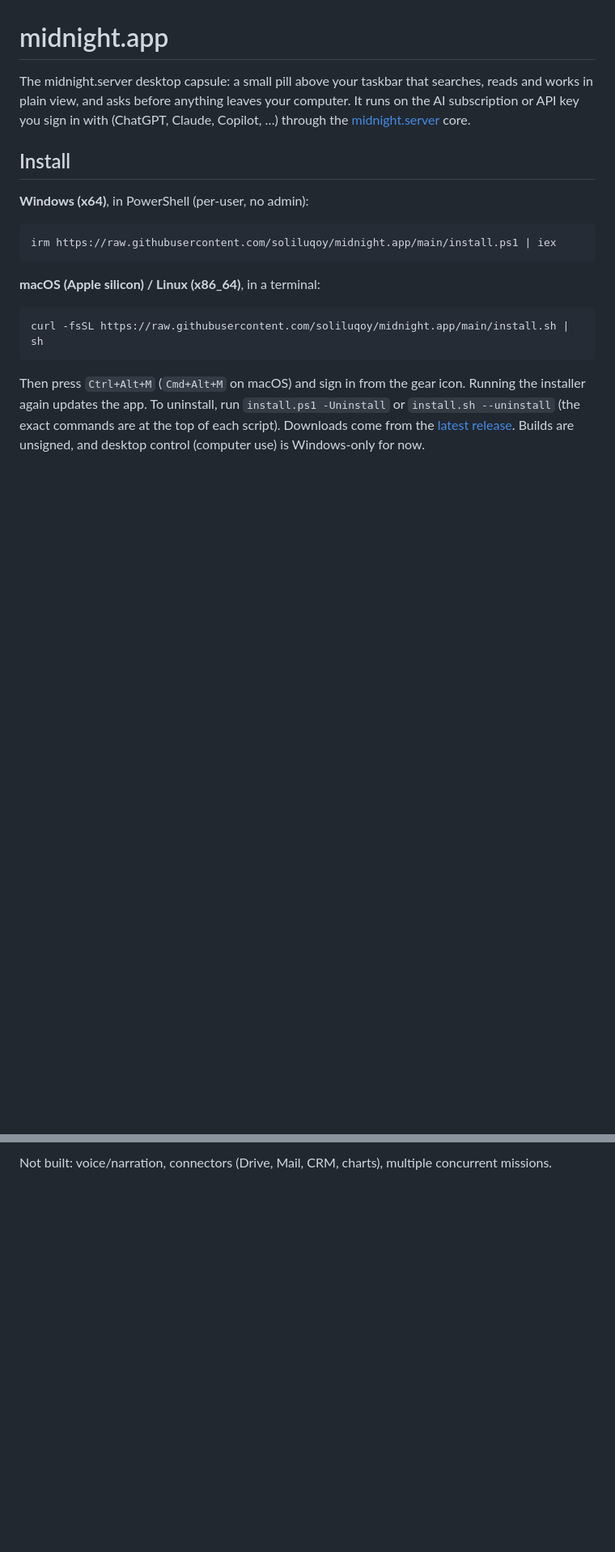
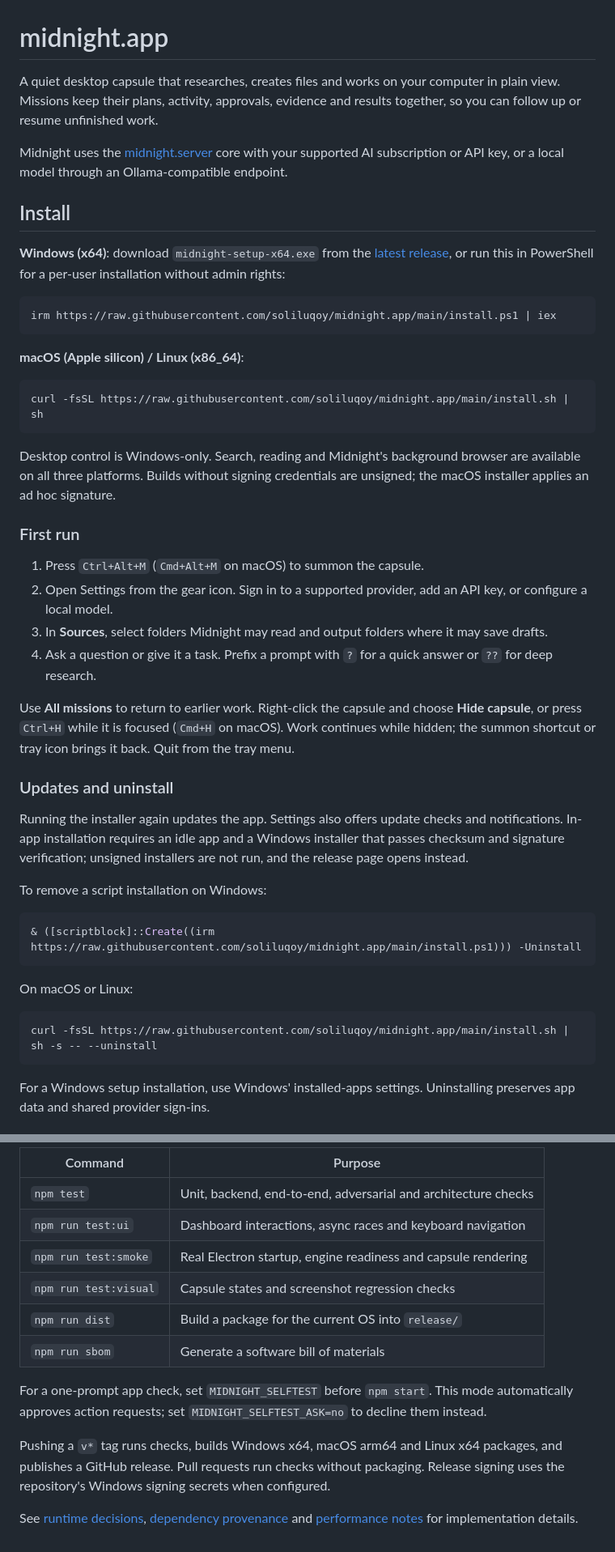
Before and after one commit to soliluqoy/midnight.app, a Markdown page: README.md, 2 parts joined by grey strips. Shown at 81% size. Drawn GitHub-style; blank space fills up the shorter version.

Commit message:
Update README for the mission engine

````diff
--- a/README.md
+++ b/README.md
@@ -1,19 +1,49 @@
 # midnight.app
 
-The midnight.server desktop capsule: a small pill above your taskbar that searches, reads and works in plain view, and asks before anything leaves your computer. It runs on the AI subscription or API key you sign in with (ChatGPT, Claude, Copilot, …) through the [midnight.server](https://github.com/soliluqoy/midnight.server) core.
+A quiet desktop capsule that researches, creates files and works on your computer in plain view. Missions keep their plans, activity, approvals, evidence and results together, so you can follow up or resume unfinished work.
+
+Midnight uses the [midnight.server](https://github.com/soliluqoy/midnight.server) core with your supported AI subscription or API key, or a local model through an Ollama-compatible endpoint.
 
 ## Install
 
-**Windows (x64)**, in PowerShell (per-user, no admin):
+**Windows (x64)**: download `midnight-setup-x64.exe` from the [latest release](https://github.com/soliluqoy/midnight.app/releases/latest), or run this in PowerShell for a per-user installation without admin rights:
 
 ```powershell
 irm https://raw.githubusercontent.com/soliluqoy/midnight.app/main/install.ps1 | iex
 ```
 
-**macOS (Apple silicon) / Linux (x86_64)**, in a terminal:
+**macOS (Apple silicon) / Linux (x86_64)**:
 
 ```sh
 curl -fsSL https://raw.githubusercontent.com/soliluqoy/midnight.app/main/install.sh | sh
 ```
 
-Then press `Ctrl+Alt+M` (`Cmd+Alt+M` on macOS) and sign in from the gear icon. Running the installer again updates the app. To uninstall, run `install.ps1 -Uninstall` or `install.sh --uninstall` (the exact commands are at the top of each script). Downloads come from the [latest release](https://github.com/soliluqoy/midnight.app/releases/latest). Builds are unsigned, and desktop control (computer use) is Windows-only for now.
+Desktop control is Windows-only. Search, reading and Midnight's background browser are available on all three platforms. Builds without signing credentials are unsigned; the macOS installer applies an ad hoc signature.
+
+### First run
+
+1. Press `Ctrl+Alt+M` (`Cmd+Alt+M` on macOS) to summon the capsule.
+2. Open Settings from the gear icon. Sign in to a supported provider, add an API key, or configure a local model.
+3. In **Sources**, select folders Midnight may read and output folders where it may save drafts.
+4. Ask a question or give it a task. Prefix a prompt with `?` for a quick answer or `??` for deep research.
+
+Use **All missions** to return to earlier work. Right-click the capsule and choose **Hide capsule**, or press `Ctrl+H` while it is focused (`Cmd+H` on macOS). Work continues while hidden; the summon shortcut or tray icon brings it back. Quit from the tray menu.
+
+### Updates and uninstall
+
+Running the installer again updates the app. Settings also offers update checks and notifications. In-app installation requires an idle app and a Windows installer that passes checksum and signature verification; unsigned installers are not run, and the release page opens instead.
+
+To remove a script installation on Windows:
+
+```powershell
+& ([scriptblock]::Create((irm https://raw.githubusercontent.com/soliluqoy/midnight.app/main/install.ps1))) -Uninstall
+```
+
+On macOS or Linux:
+
+```sh
+curl -fsSL https://raw.githubusercontent.com/soliluqoy/midnight.app/main/install.sh | sh -s -- --uninstall
+```
+
+For a Windows setup installation, use Windows' installed-apps settings. Uninstalling preserves app data and shared provider sign-ins.
+
@@ -51,2 +127,15 @@ Run `npm test` for unit and backend checks, `npm run test:ui` for dashboard inte
 
-Not built: voice/narration, connectors (Drive, Mail, CRM, charts), multiple concurrent missions.
+| Command | Purpose |
+| --- | --- |
+| `npm test` | Unit, backend, end-to-end, adversarial and architecture checks |
+| `npm run test:ui` | Dashboard interactions, async races and keyboard navigation |
+| `npm run test:smoke` | Real Electron startup, engine readiness and capsule rendering |
+| `npm run test:visual` | Capsule states and screenshot regression checks |
+| `npm run dist` | Build a package for the current OS into `release/` |
+| `npm run sbom` | Generate a software bill of materials |
+
+For a one-prompt app check, set `MIDNIGHT_SELFTEST` before `npm start`. This mode automatically approves action requests; set `MIDNIGHT_SELFTEST_ASK=no` to decline them instead.
+
+Pushing a `v*` tag runs checks, builds Windows x64, macOS arm64 and Linux x64 packages, and publishes a GitHub release. Pull requests run checks without packaging. Release signing uses the repository's Windows signing secrets when configured.
+
+See [runtime decisions](docs/adr/0001-runtime.md), [dependency provenance](docs/adr/0002-dependencies.md) and [performance notes](docs/performance.md) for implementation details.
````
Also changed, not shown: other parts of README.md (+70 -24 lines).
